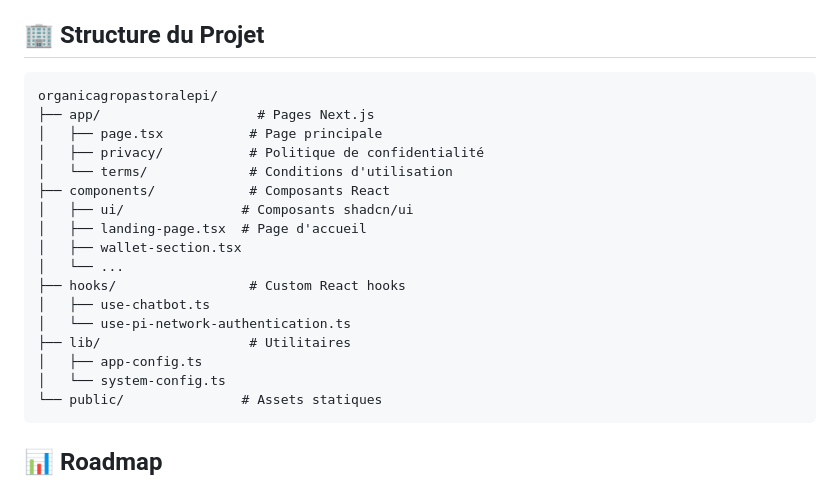
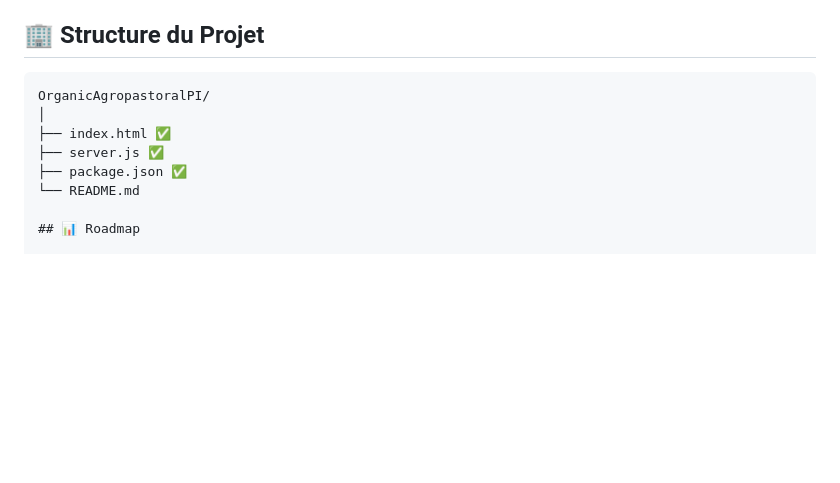
Before and after one commit to kamiroubioum80/kamiroubioum80, a Markdown page: README.md, the part around the change. GitHub-like rendering; blank space fills up the shorter version.

````diff
--- a/README.md
+++ b/README.md
@@ -119,24 +119,12 @@ Les contributions sont les bienvenues ! Pour contribuer :
 ## 🏢 Structure du Projet
 
 ```
-organicagropastoralepi/
-├── app/                    # Pages Next.js
-│   ├── page.tsx           # Page principale
-│   ├── privacy/           # Politique de confidentialité
-│   └── terms/             # Conditions d'utilisation
-├── components/            # Composants React
-│   ├── ui/               # Composants shadcn/ui
-│   ├── landing-page.tsx  # Page d'accueil
-│   ├── wallet-section.tsx
-│   └── ...
-├── hooks/                 # Custom React hooks
-│   ├── use-chatbot.ts
-│   └── use-pi-network-authentication.ts
-├── lib/                   # Utilitaires
-│   ├── app-config.ts
-│   └── system-config.ts
-└── public/               # Assets statiques
-```
+OrganicAgropastoralPI/
+│
+├── index.html ✅
+├── server.js ✅
+├── package.json ✅
+└── README.md
 
 ## 📊 Roadmap
 
````
